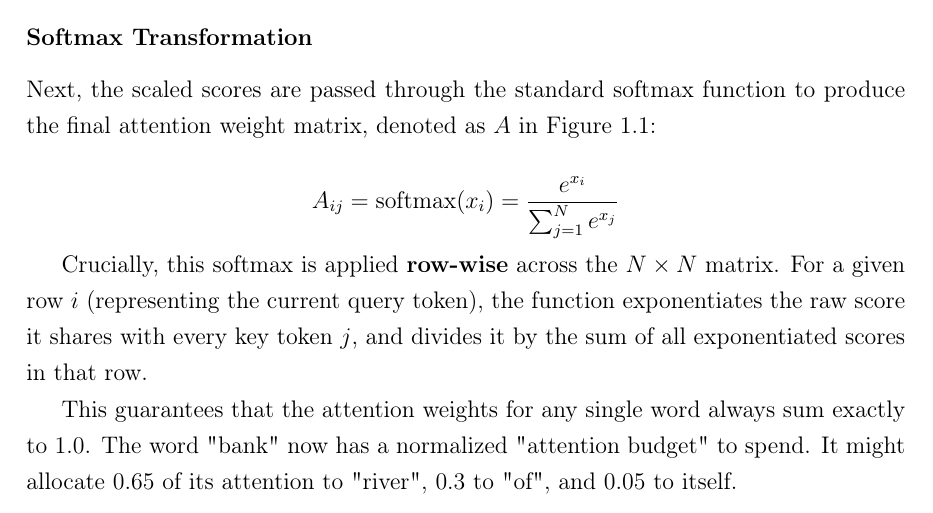
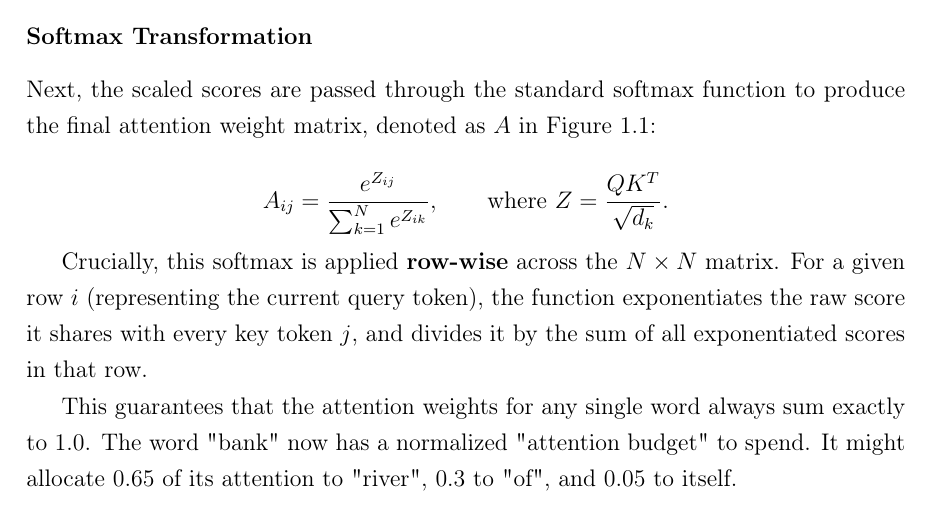
Before and after one commit to jitka1997/master-thesis, a LaTeX thesis (thesis/main.tex, which reads thesis/chapter1.tex): part of page 17 of 55, cut so that both start at the same text. Compiled offline with pdfLaTeX.

Commit message:
Clarify the softmax formula

```diff
--- a/thesis/chapter1.tex
+++ b/thesis/chapter1.tex
@@ -52,7 +52,7 @@ To determine how relevant the words are to one another, the model computes the d
 
 Next, the scaled scores are passed through the standard softmax function to produce the final attention weight matrix, denoted as $A$ in Figure \ref{fig:self_attention_fleuret}:
 
-$$ A_{ij} = \text{softmax}(x_i) = \frac{e^{x_i}}{\sum_{j=1}^{N} e^{x_j}} $$
+$$ A_{ij} = \frac{e^{Z_{ij}}}{\sum_{k=1}^{N} e^{Z_{ik}}}, \qquad \text{where } Z = \frac{QK^T}{\sqrt{d_k}}. $$
 
 Crucially, this softmax is applied \textbf{row-wise} across the $N \times N$ matrix. For a given row $i$ (representing the current query token), the function exponentiates the raw score it shares with every key token $j$, and divides it by the sum of all exponentiated scores in that row.
 
```
Also changed, not shown: thesis/main.pdf.
